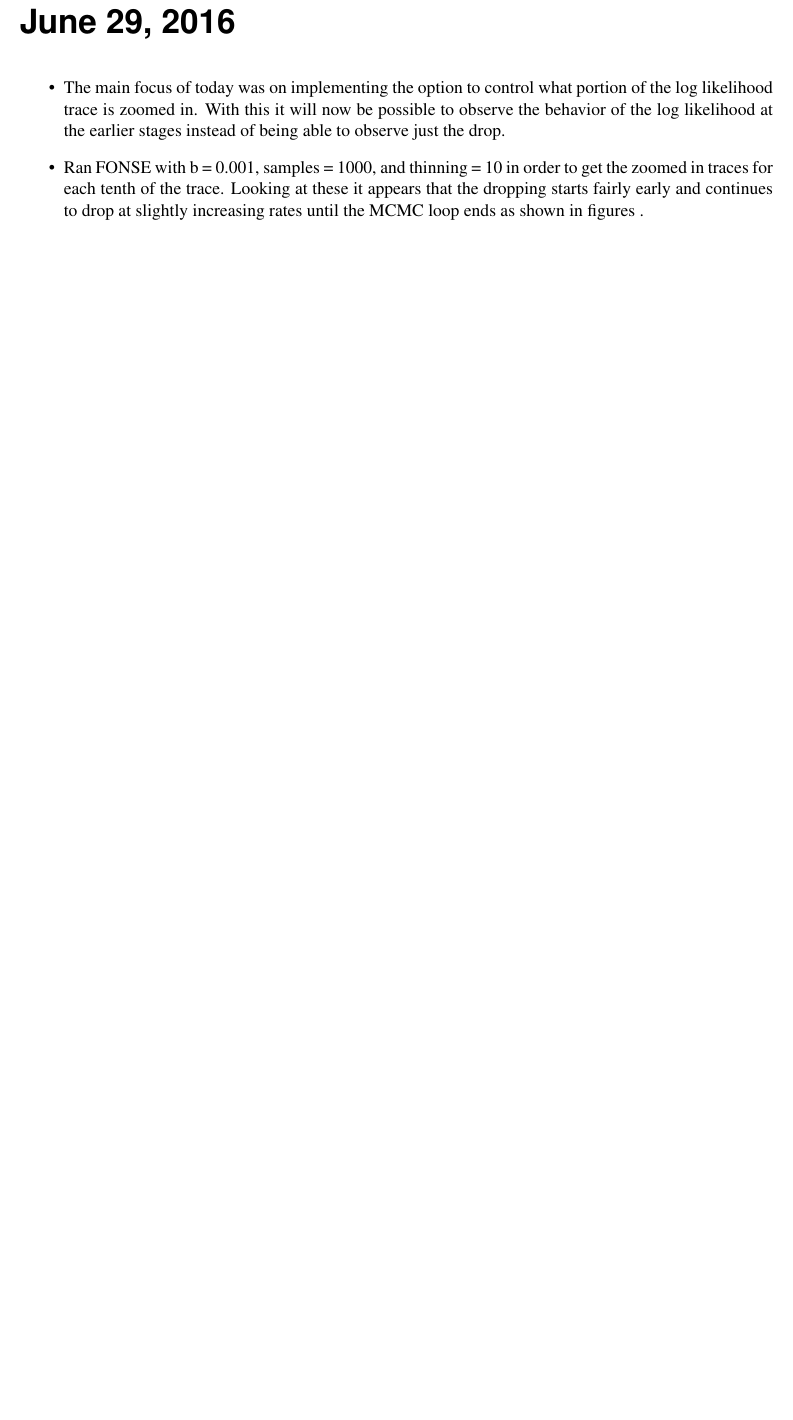
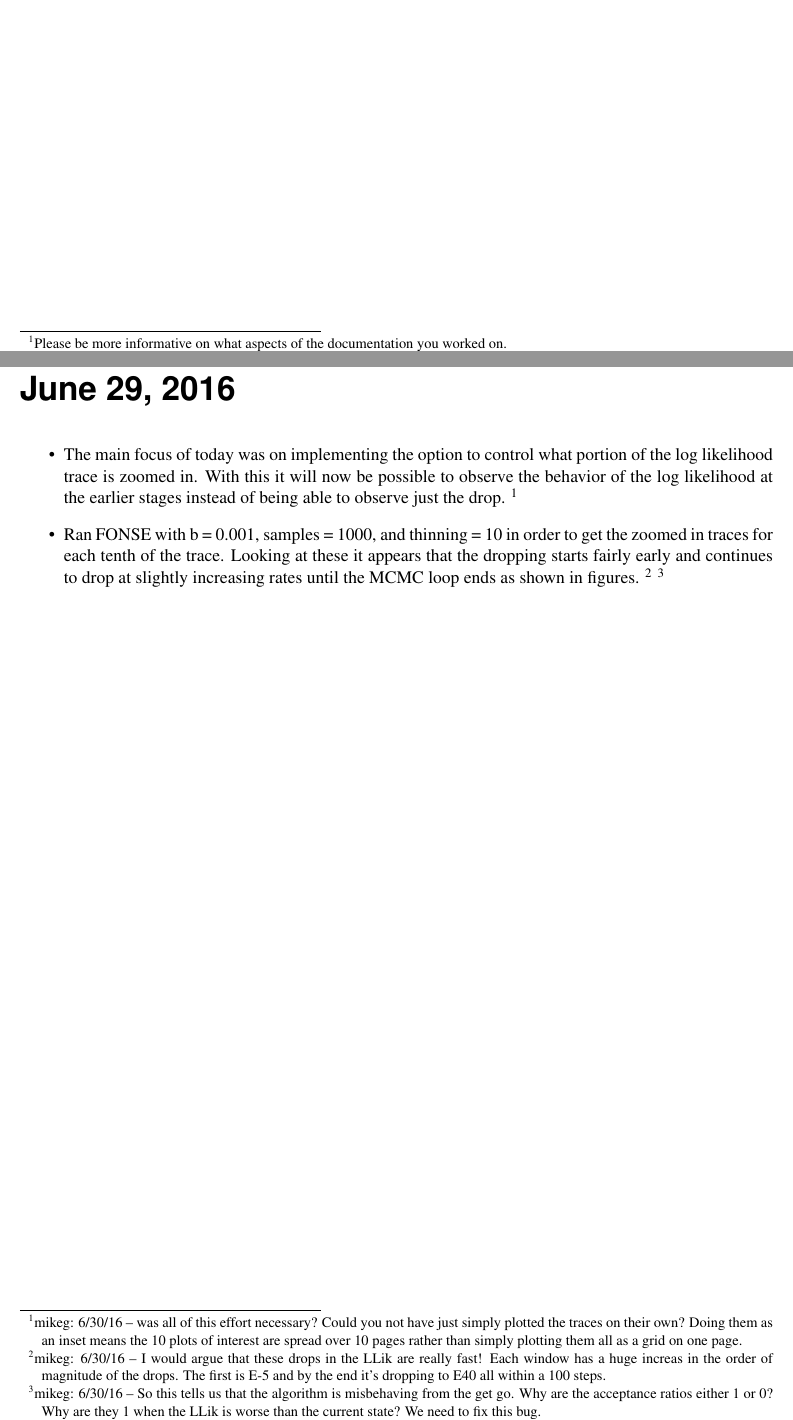
Before and after one commit to GilchristLab/labnotebooks, a LaTeX book (Alan.Dixon/Lab_Notes.tex): part of page 45 of 57 before the commit and two parts of pages 35 and 45 of 57 after it, the two joined at a grey line, cut at the place of the change, the shorter picture padded with empty space. Compiled offline with pdfLaTeX.

Commit message:
Added questions for Alan. Directing him to focus on solving the abberant behavior of the dropping LLik.

```diff
--- a/Alan.Dixon/Lab_Notes.tex
+++ b/Alan.Dixon/Lab_Notes.tex
@@ -427,7 +427,20 @@ If not, then LLik(data$\|$parmeters) surfaces, although similiar, will differ be
 \labday{June 29, 2016}
     \begin{itemize}
         \item The main focus of today was on implementing the option to control what portion of the log likelihood trace is zoomed in. With this it will now be possible to observe the behavior of the log likelihood at the earlier stages instead of being able to observe just the drop.
-        \item Ran FONSE with b = 0.001, samples = 1000, and thinning = 10 in order to get the zoomed in traces for each tenth of the trace. Looking at these it appears that the dropping starts fairly early and continues to drop at slightly increasing rates until the MCMC loop ends as shown in figures .
+\footnote{mikeg: 6/30/16 -- was all of this effort necessary?
+  Could you not have just simply plotted the traces on their own?
+  Doing them as an inset means the 10 plots of interest are spread over 10 pages rather than simply plotting them all as a grid on one page.}
+
+        \item Ran FONSE with b = 0.001, samples = 1000, and thinning = 10 in order to get the zoomed in traces for each tenth of the trace. Looking at these it appears that the dropping starts fairly early and continues to drop at slightly increasing rates until the MCMC loop ends as shown in figures.
+\footnote{mikeg: 6/30/16 -- I would argue that these drops in the LLik are really fast!
+  Each window has a huge increas in the order of magnitude of the drops.
+  The first is E-5 and by the end it's dropping to E40 all within a 100 steps.
+}
+\footnote{mikeg: 6/30/16 -- So this tells us that the algorithm is misbehaving from the get go.
+  Why are the acceptance ratios either 1 or 0?
+  Why are they 1 when the LLik is worse than the current state?
+  We need to fix this bug.
+}
     \end{itemize}
     \begin{figure}
         \centering
```
Also changed, not shown: Alan.Dixon/Lab_Notes.tex (4 more changed lines).
